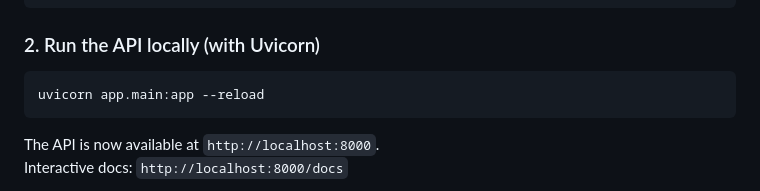
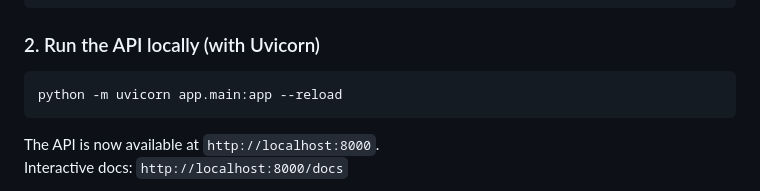
Before and after one commit to ashasanm/books-api-wf, a Markdown page: README.md, the part around the change. Rendered like a GitHub page.

Commit message:
docs: update how to run locally

````diff
--- a/README.md
+++ b/README.md
@@ -144,7 +144,7 @@ pip install -r requirements.txt
 ### 2. Run the API locally (with Uvicorn)
 
 ```bash
-uvicorn app.main:app --reload
+python -m uvicorn app.main:app --reload
 ```
 
 The API is now available at `http://localhost:8000`.
````
